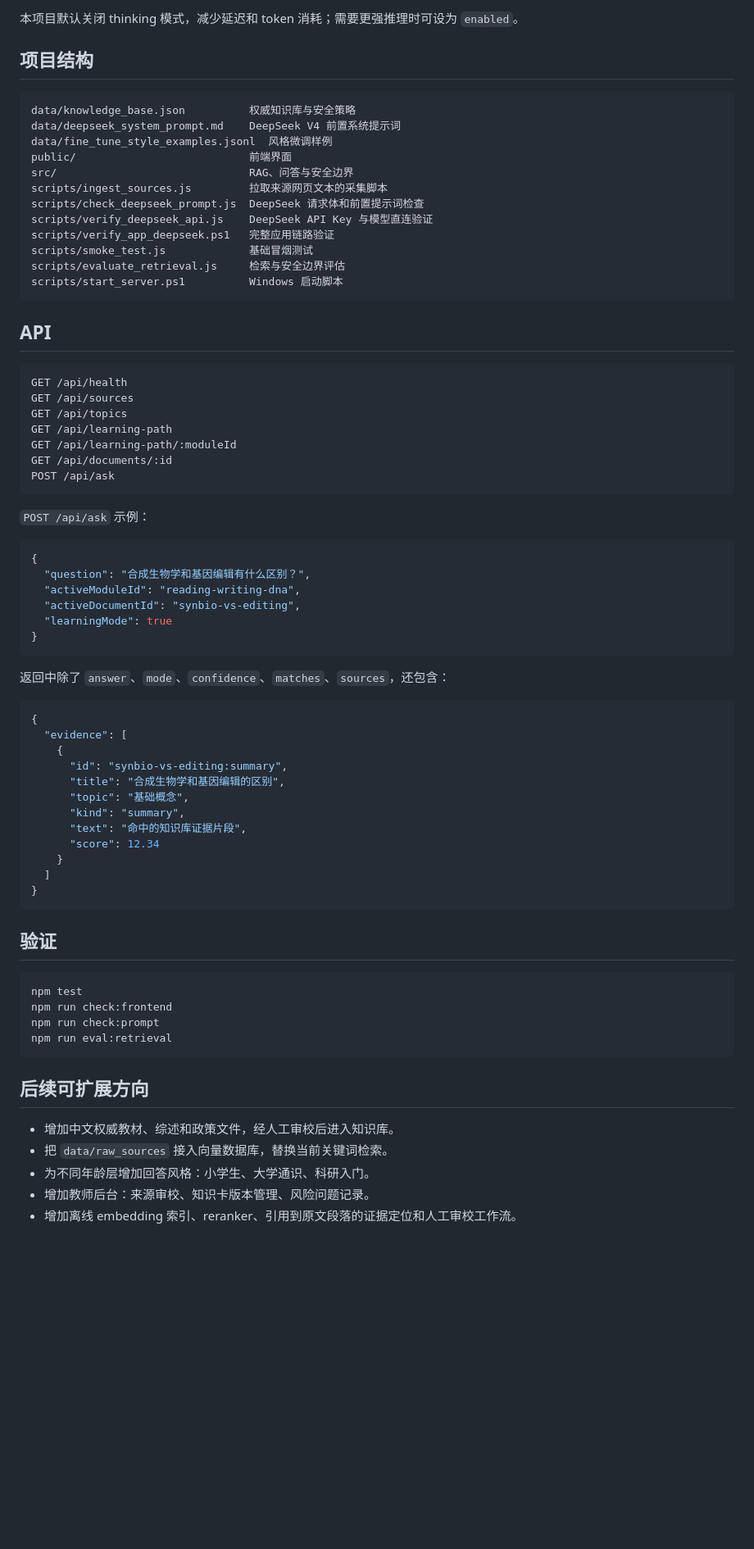
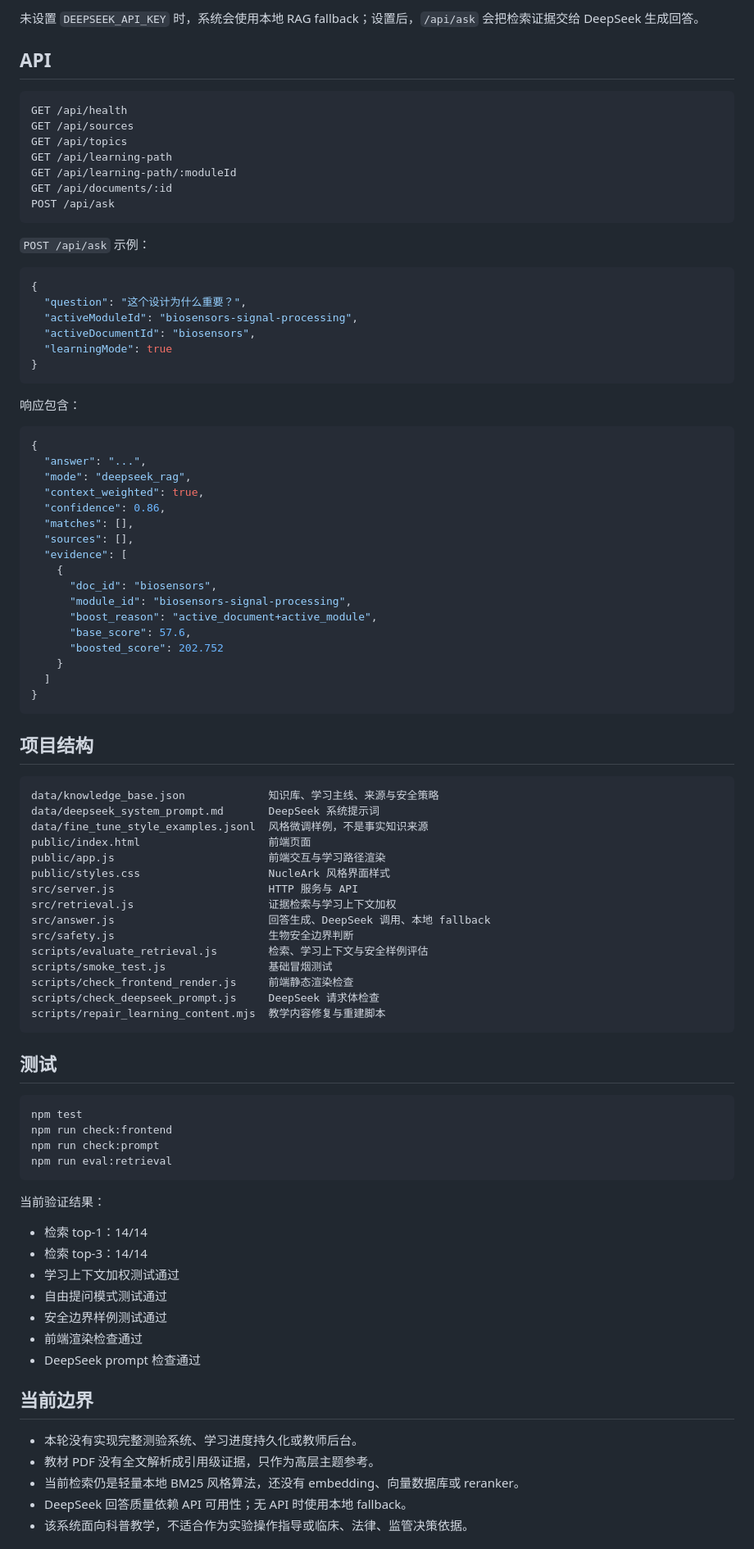
Before and after one commit to xuanyuelingwu/Synbio-AI-Tutor, a Markdown page: README.md, the part around one of its changes. Shown at 82% size. Rendered like a GitHub page; blank space fills up the shorter version.

````diff
--- a/README.md
+++ b/README.md
@@ -123,21 +167,4 @@ $env:DEEPSEEK_THINKING="disabled"
-本项目默认关闭 thinking 模式，减少延迟和 token 消耗；需要更强推理时可设为 `enabled`。
-
-## 项目结构
-
-```text
-data/knowledge_base.json          权威知识库与安全策略
-data/deepseek_system_prompt.md    DeepSeek V4 前置系统提示词
-data/fine_tune_style_examples.jsonl  风格微调样例
-public/                           前端界面
-src/                              RAG、问答与安全边界
-scripts/ingest_sources.js         拉取来源网页文本的采集脚本
-scripts/check_deepseek_prompt.js  DeepSeek 请求体和前置提示词检查
-scripts/verify_deepseek_api.js    DeepSeek API Key 与模型直连验证
-scripts/verify_app_deepseek.ps1   完整应用链路验证
-scripts/smoke_test.js             基础冒烟测试
-scripts/evaluate_retrieval.js     检索与安全边界评估
-scripts/start_server.ps1          Windows 启动脚本
-```
+未设置 `DEEPSEEK_API_KEY` 时，系统会使用本地 RAG fallback；设置后，`/api/ask` 会把检索证据交给 DeepSeek 生成回答。
 
 ## API
 
@@ -155,31 +182,56 @@ POST /api/ask
 
 ```json
 {
-  "question": "合成生物学和基因编辑有什么区别？",
-  "activeModuleId": "reading-writing-dna",
-  "activeDocumentId": "synbio-vs-editing",
+  "question": "这个设计为什么重要？",
+  "activeModuleId": "biosensors-signal-processing",
+  "activeDocumentId": "biosensors",
   "learningMode": true
 }
 ```
 
-返回中除了 `answer`、`mode`、`confidence`、`matches`、`sources`，还包含：
+响应包含：
 
 ```json
 {
+  "answer": "...",
+  "mode": "deepseek_rag",
+  "context_weighted": true,
+  "confidence": 0.86,
+  "matches": [],
+  "sources": [],
   "evidence": [
     {
-      "id": "synbio-vs-editing:summary",
-      "title": "合成生物学和基因编辑的区别",
-      "topic": "基础概念",
-      "kind": "summary",
-      "text": "命中的知识库证据片段",
-      "score": 12.34
+      "doc_id": "biosensors",
+      "module_id": "biosensors-signal-processing",
+      "boost_reason": "active_document+active_module",
+      "base_score": 57.6,
+      "boosted_score": 202.752
     }
   ]
 }
 ```
 
-## 验证
+## 项目结构
+
+```text
+data/knowledge_base.json             知识库、学习主线、来源与安全策略
+data/deepseek_system_prompt.md       DeepSeek 系统提示词
+data/fine_tune_style_examples.jsonl  风格微调样例，不是事实知识来源
+public/index.html                    前端页面
+public/app.js                        前端交互与学习路径渲染
+public/styles.css                    NucleArk 风格界面样式
+src/server.js                        HTTP 服务与 API
+src/retrieval.js                     证据检索与学习上下文加权
+src/answer.js                        回答生成、DeepSeek 调用、本地 fallback
+src/safety.js                        生物安全边界判断
+scripts/evaluate_retrieval.js        检索、学习上下文与安全样例评估
+scripts/smoke_test.js                基础冒烟测试
+scripts/check_frontend_render.js     前端静态渲染检查
+scripts/check_deepseek_prompt.js     DeepSeek 请求体检查
+scripts/repair_learning_content.mjs  教学内容修复与重建脚本
+```
+
+## 测试
 
 ```powershell
 npm test
@@ -188,10 +240,21 @@ npm run check:prompt
 npm run eval:retrieval
 ```
 
-## 后续可扩展方向
+当前验证结果：
 
-- 增加中文权威教材、综述和政策文件，经人工审校后进入知识库。
-- 把 `data/raw_sources` 接入向量数据库，替换当前关键词检索。
-- 为不同年龄层增加回答风格：小学生、大学通识、科研入门。
-- 增加教师后台：来源审校、知识卡版本管理、风险问题记录。
-- 增加离线 embedding 索引、reranker、引用到原文段落的证据定位和人工审校工作流。
+- 检索 top-1：14/14
+- 检索 top-3：14/14
+- 学习上下文加权测试通过
+- 自由提问模式测试通过
+- 安全边界样例测试通过
+- 前端渲染检查通过
+- DeepSeek prompt 检查通过
+
+## 当前边界
+
+- 本轮没有实现完整测验系统、学习进度持久化或教师后台。
+- 教材 PDF 没有全文解析成引用级证据，只作为高层主题参考。
+- 当前检索仍是轻量本地 BM25 风格算法，还没有 embedding、向量数据库或 reranker。
+- DeepSeek 回答质量依赖 API 可用性；无 API 时使用本地 fallback。
+- 该系统面向科普教学，不适合作为实验操作指导或临床、法律、监管决策依据。
+
````
Also changed, not shown: other parts of README.md (+123 -71 lines).
